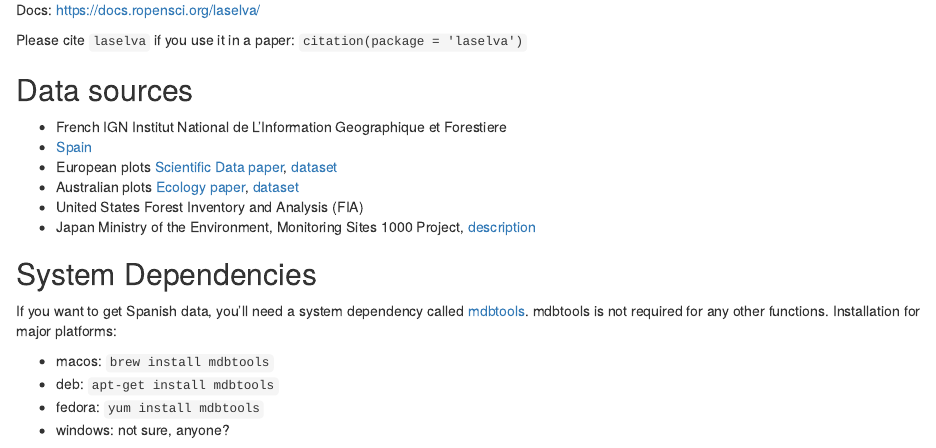
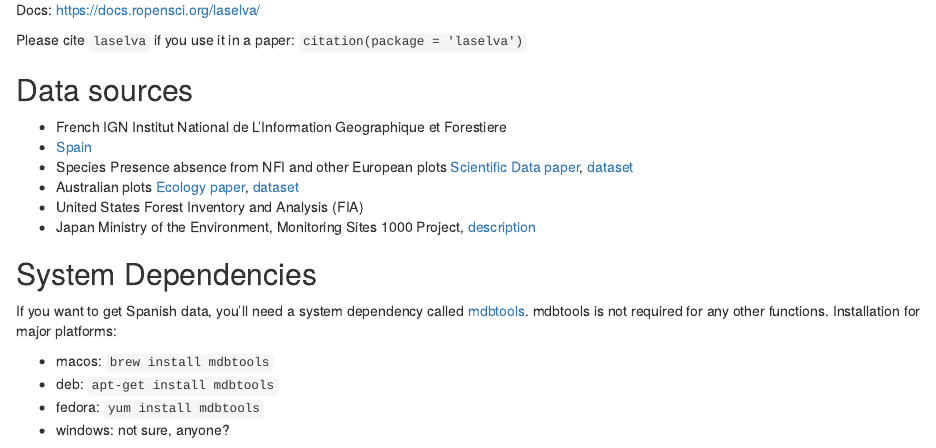
Before and after one commit to kunstler/laselva, an R Markdown document (README.Rmd): the page in a window 1100 px wide, from 100 px down. Rendered offline with R 4.5, knitr and Pandoc, with nearby package versions; badge pictures from the web are left out.

Commit message:
change readme for Mauri data

```diff
--- a/README.Rmd
+++ b/README.Rmd
@@ -23,7 +23,7 @@
 
 - French IGN Institut National de L'Information Geographique et Forestiere
 - [Spain][esp]
-- European plots [Scientific Data paper][eupaper], [dataset][eufig]
+- Species Presence absence from NFI and other European plots [Scientific Data paper][eupaper], [dataset][eufig]
 - Australian plots [Ecology paper][auspaper], [dataset][ausfig]
 - United States Forest Inventory and Analysis (FIA)
 - Japan Ministry of the Environment, Monitoring Sites 1000 Project, [description][jpn]
```
